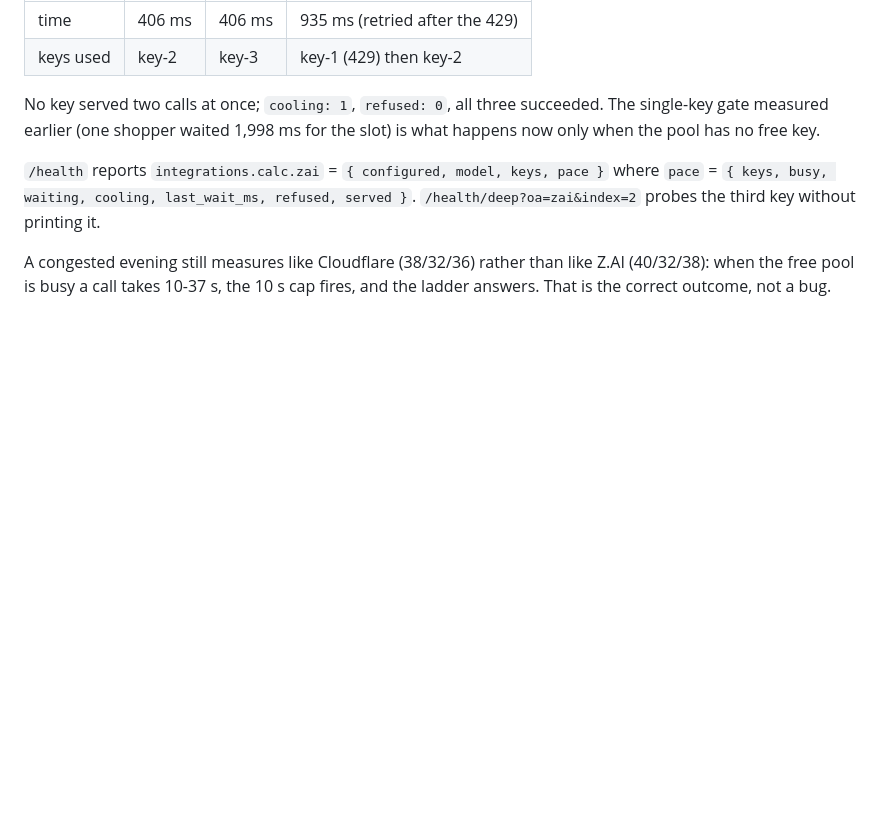
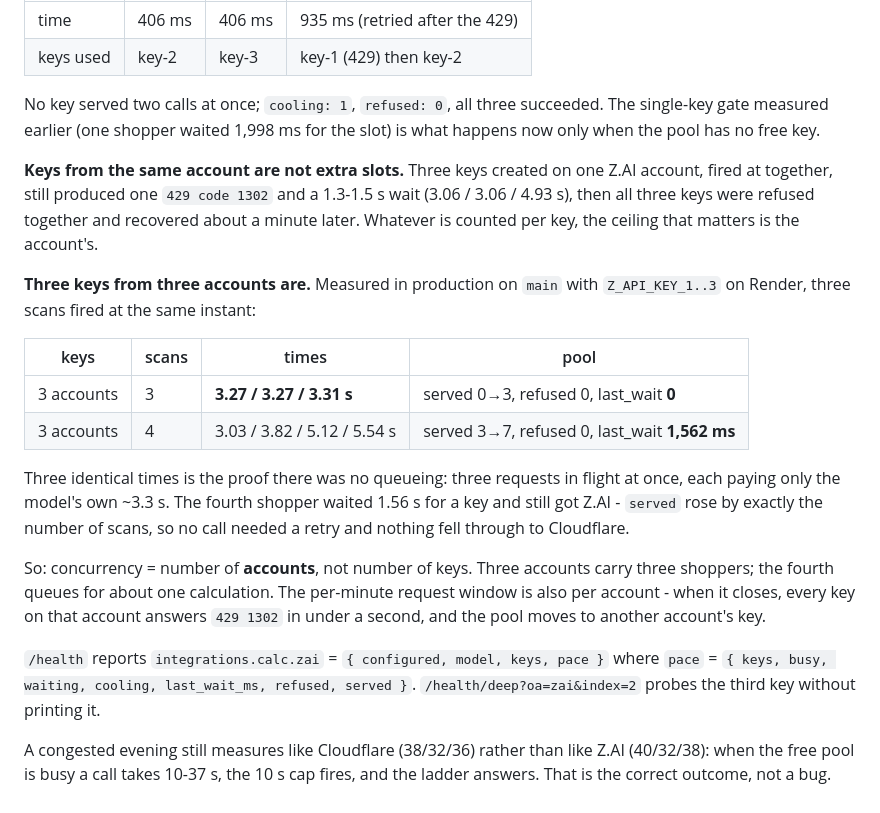
Before and after one commit to Damii-lola/3dGarments, a Markdown page: MEMORY.md, the part around the change. GitHub-like rendering; blank space fills up the shorter version.

Commit message:
﻿Record what three accounts buy that three keys did not
Three keys on one account still hit one 429 and queued; three keys from three accounts
ran three scans in 3.27 / 3.27 / 3.31 s with last_wait 0 and no retries. A fourth
scan waited 1,562 ms for a key instead of being refused. Concurrency is per account.

```diff
--- a/MEMORY.md
+++ b/MEMORY.md
@@ -1040,6 +1040,29 @@ No key served two calls at once; `cooling: 1`, `refused: 0`, all three succeeded
 The single-key gate measured earlier (one shopper waited 1,998 ms for the slot) is
 what happens now only when the pool has no free key.
 
+**Keys from the same account are not extra slots.** Three keys created on one Z.AI
+account, fired at together, still produced one `429 code 1302` and a 1.3-1.5 s wait
+(3.06 / 3.06 / 4.93 s), then all three keys were refused together and recovered about
+a minute later. Whatever is counted per key, the ceiling that matters is the account's.
+
+**Three keys from three accounts are.** Measured in production on `main` with
+`Z_API_KEY_1..3` on Render, three scans fired at the same instant:
+
+| keys | scans | times | pool |
+| --- | --- | --- | --- |
+| 3 accounts | 3 | **3.27 / 3.27 / 3.31 s** | served 0→3, refused 0, last_wait **0** |
+| 3 accounts | 4 | 3.03 / 3.82 / 5.12 / 5.54 s | served 3→7, refused 0, last_wait **1,562 ms** |
+
+Three identical times is the proof there was no queueing: three requests in flight at
+once, each paying only the model's own ~3.3 s. The fourth shopper waited 1.56 s for a
+key and still got Z.AI - `served` rose by exactly the number of scans, so no call
+needed a retry and nothing fell through to Cloudflare.
+
+So: concurrency = number of **accounts**, not number of keys. Three accounts carry
+three shoppers; the fourth queues for about one calculation. The per-minute request
+window is also per account - when it closes, every key on that account answers
+`429 1302` in under a second, and the pool moves to another account's key.
+
 `/health` reports `integrations.calc.zai` = `{ configured, model, keys, pace }` where
 `pace` = `{ keys, busy, waiting, cooling, last_wait_ms, refused, served }`.
 `/health/deep?oa=zai&index=2` probes the third key without printing it.
```
